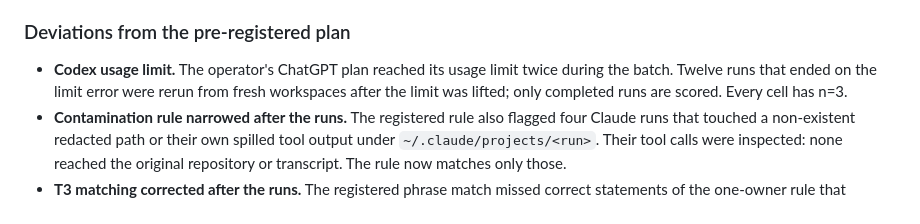
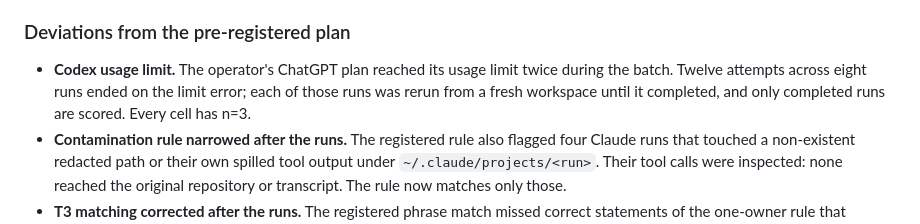
Before and after one commit to bracture-dev/opencheckpoint, a Markdown page: experiments/001-session-case-study/README.md, the part around the change. Rendered like a GitHub page.

Commit message:
Experiment 001: clarify rerun count
Signed-off-by: Mathew Goldsborough <1759329+mgoldsborough@users.noreply.github.com>

```diff
--- a/experiments/001-session-case-study/README.md
+++ b/experiments/001-session-case-study/README.md
@@ -132,8 +132,8 @@ discriminate between conditions on this task.
 ### Deviations from the pre-registered plan
 
 - **Codex usage limit.** The operator's ChatGPT plan reached its usage limit twice during the
-  batch. Twelve runs that ended on the limit error were rerun from fresh workspaces after the
-  limit was lifted; only completed runs are scored. Every cell has n=3.
+  batch. Twelve attempts across eight runs ended on the limit error; each of those runs was rerun
+  from a fresh workspace until it completed, and only completed runs are scored. Every cell has n=3.
 - **Contamination rule narrowed after the runs.** The registered rule also flagged four Claude
   runs that touched a non-existent redacted path or their own spilled tool output under
   `~/.claude/projects/<run>`. Their tool calls were inspected: none reached the original
```
